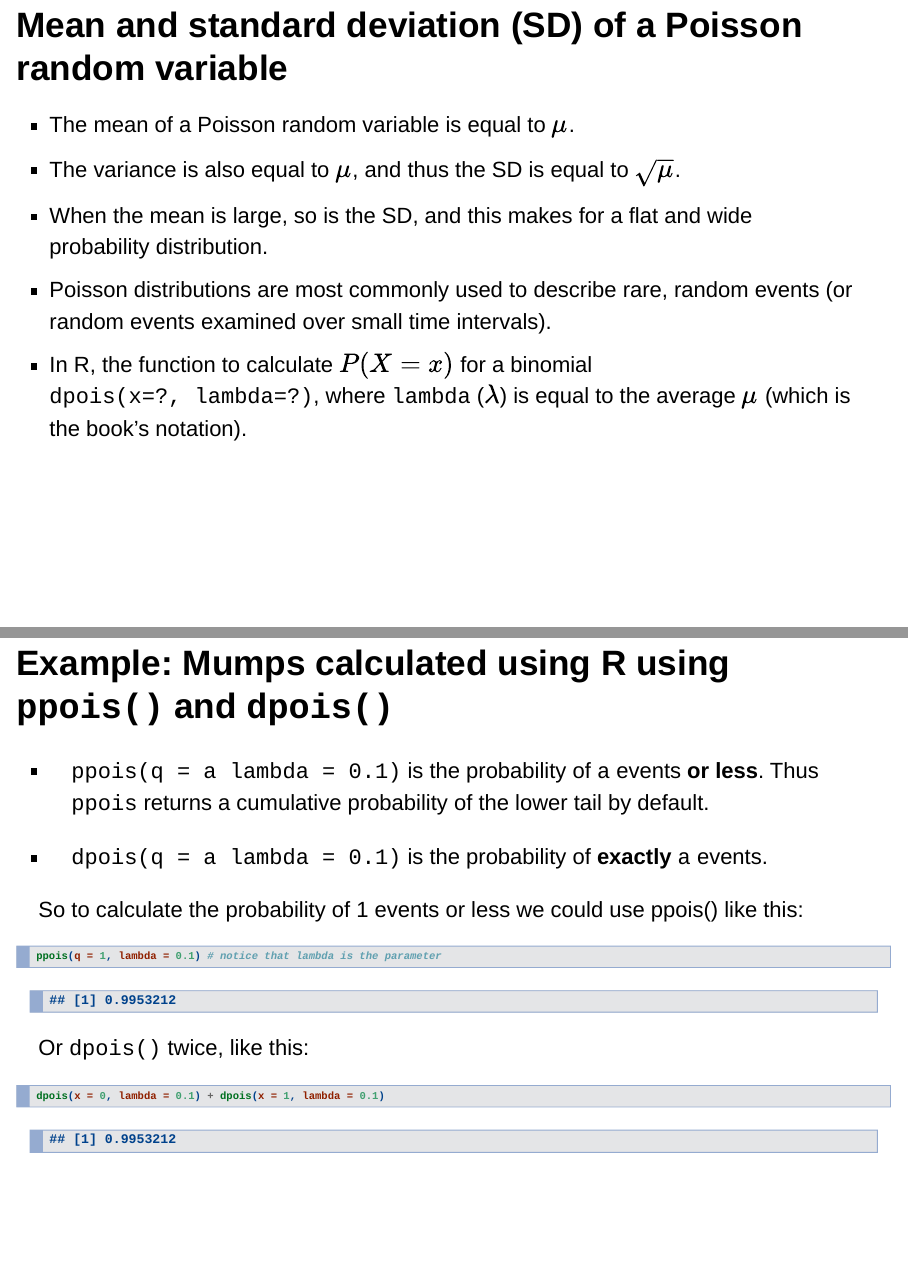
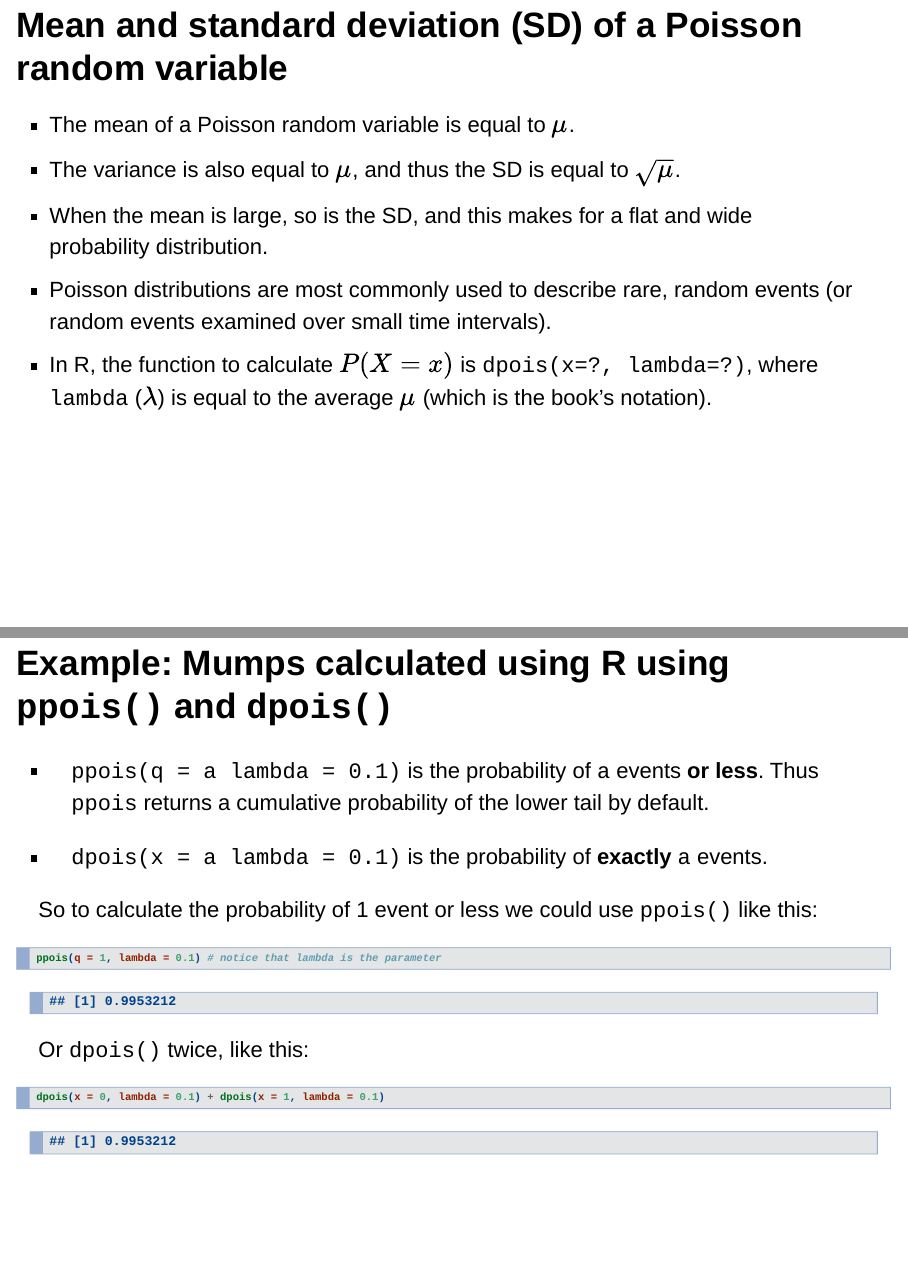
Before and after one commit to ph142-ucb/ph142-fa20, an R Markdown document (lec/Day-16_Poisson-dist/Ch12_Poisson-distrn.Rmd): pages 9 and 14 of 18, joined at a grey line. The pictures show the output file lec/Day-16_Poisson-dist/Ch12_Poisson-distrn.html that the author committed with the source, opened offline.

Commit message:
fixed error poisson lec

````diff
--- a/lec/Day-16_Poisson-dist/Ch12_Poisson-distrn.Rmd
+++ b/lec/Day-16_Poisson-dist/Ch12_Poisson-distrn.Rmd
@@ -2,7 +2,7 @@
 title: 'Chapter 12: The Poisson distribution'
 author: "Corinne Riddell"
 date: "October 7, 2020"
-output: pdf_document
+output: word_document
 ---
 
 ### Learning objectives for today
@@ -93,7 +92,7 @@ $$P(X=k)={\frac{e^{-\mu} \mu^k}{k!} }$$
 probability distribution.
 - Poisson distributions are most commonly used to describe rare, random events
 (or random events examined over small time intervals).
-- In R, the function to calculate $P(X=x)$ for a binomial `dpois(x=?, lambda=?)`,
+- In R, the function to calculate $P(X=x)$ is `dpois(x=?, lambda=?)`,
 where `lambda` ($\lambda$) is equal to the average $\mu$ (which is the book's notation).
 
 ### Probability distribution of a Poisson random variable
@@ -189,9 +188,9 @@ time.
 
 * `ppois(q = a lambda = 0.1)` is the probability of `a` events **or less**. Thus `ppois` returns a cumulative probability of the lower tail by default.
 
-* `dpois(q = a lambda = 0.1)` is the probability of **exactly** `a` events.
+* `dpois(x = a lambda = 0.1)` is the probability of **exactly** `a` events.
 
-So to calculate the probability of 1 events or less we could use ppois() like this:
+So to calculate the probability of 1 event or less we could use `ppois()` like this:
 ```{r}
 ppois(q = 1, lambda = 0.1) # notice that lambda is the parameter
 ```
````
Also changed, not shown: lec/Day-16_Poisson-dist/Ch12_Poisson-distrn.html, lec/Day-16_Poisson-dist/Ch12_Poisson-distrn.pdf, lec/Day-16_Poisson-dist/Ch12_Poisson-distrn.Rmd (1 more changed lines), 1 other file.
